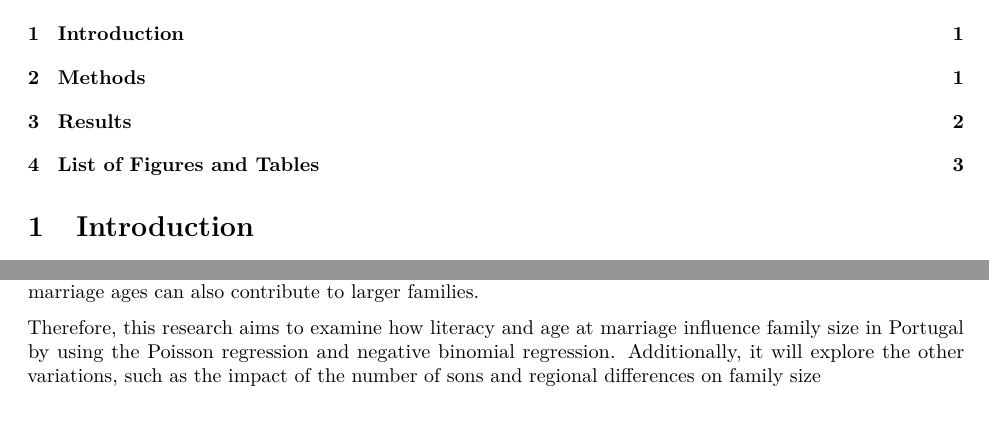
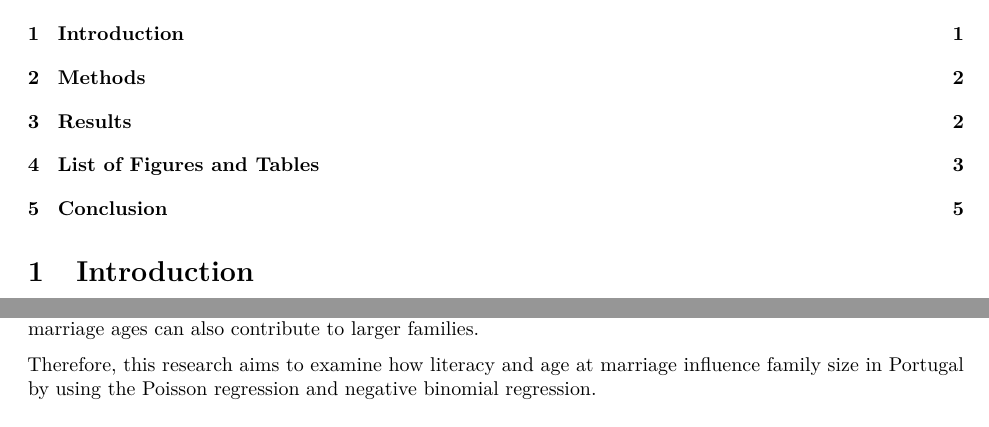
Before and after one commit to KyungrokP/Sta303Assignment, an R Markdown document (Assignment1/Report (2).Rmd): two parts of page 1 of 5, joined at a grey line, cut so that both start at the same text. Rendered offline with R 4.5, knitr and Pandoc, then LaTeX, with nearby package versions; some code elsewhere in the file could not run offline.

Commit message:
Update Report.Rmd

```diff
--- a/Assignment1/Report (2).Rmd
+++ b/Assignment1/Report (2).Rmd
@@ -15,7 +15,7 @@ Fertility trends have been closely linked to the demographic transition in Portu
 
 Kebede et al. (2019) indicate that the fertility rates in sub-Saharan countries kept declining until 2000. This interruption of the decreasing birth rate seems to be connected to the disruptions in women’s education (Kebede et al., 2019). Meanwhile, the decline in fertility in Indonesia and Uganda shows that age at marriage also affects the fertility rates. Ekoriano et al. (2023) state women in Indonesia who married before the age of 25 tend to have a longer reproductive period which could result in giving birth to more children compared with the women who married after 25 years old. Likewise, Ariho & Kabagenyi (2020) indicate that raising the age of first marriage can significantly decrease the birth rate in Uganda. Both the fertility data from Indonesia and Uganda suggest women delaying their marriage could lead them to have relatively fewer children, which results in a smaller family size. So, it is significant to consider women's literacy level and their marriage ages while studying the family size, as higher illiteracy rates often correlate with increased birth rates, and earlier marriage ages can also contribute to larger families.
 
-Therefore, this research aims to examine how literacy and age at marriage influence family size in Portugal by using the Poisson regression and negative binomial regression. Additionally, it will explore the other variations, such as the impact of the number of sons and regional differences on family size
+Therefore, this research aims to examine how literacy and age at marriage influence family size in Portugal by using the Poisson regression and negative binomial regression.
 
 # Methods
 To examine the effects of literacy and age at marriage on family size, this study analyzes two types of regression models: Poisson regression and Negative Binomial regression. Although the temporal component of the response variable, family size, is implicit, it can be interpreted as an accumulation over a woman's reproductive lifetime, making it suitable for modeling as count data within a Poisson framework.
```
Also changed, not shown: Assignment1/Report (2).Rmd (2 more changed lines).
